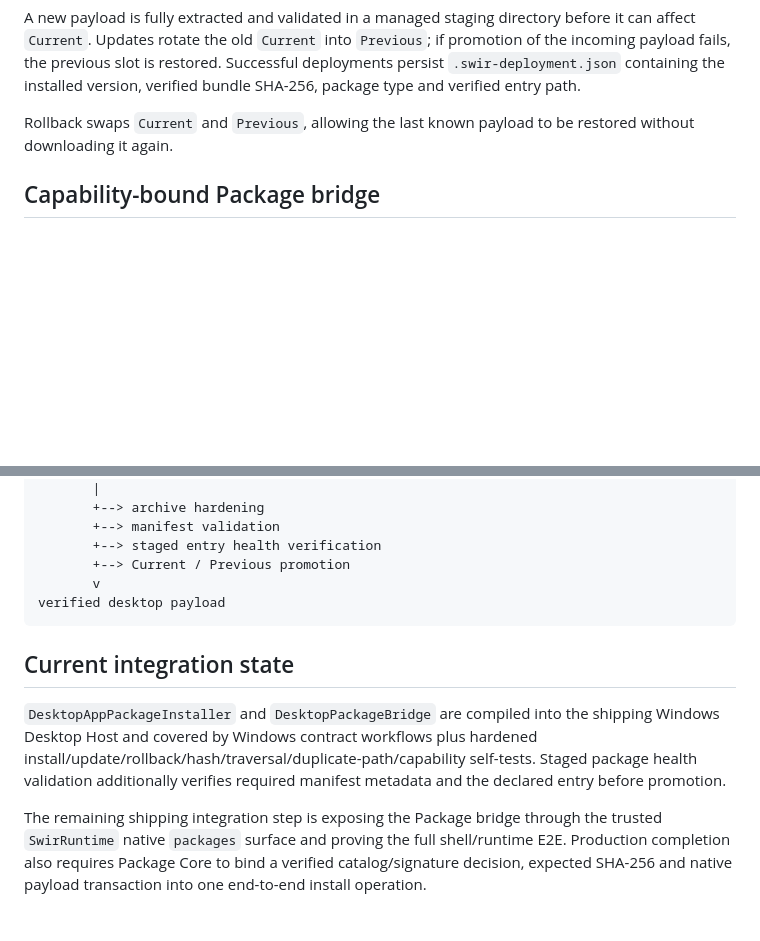
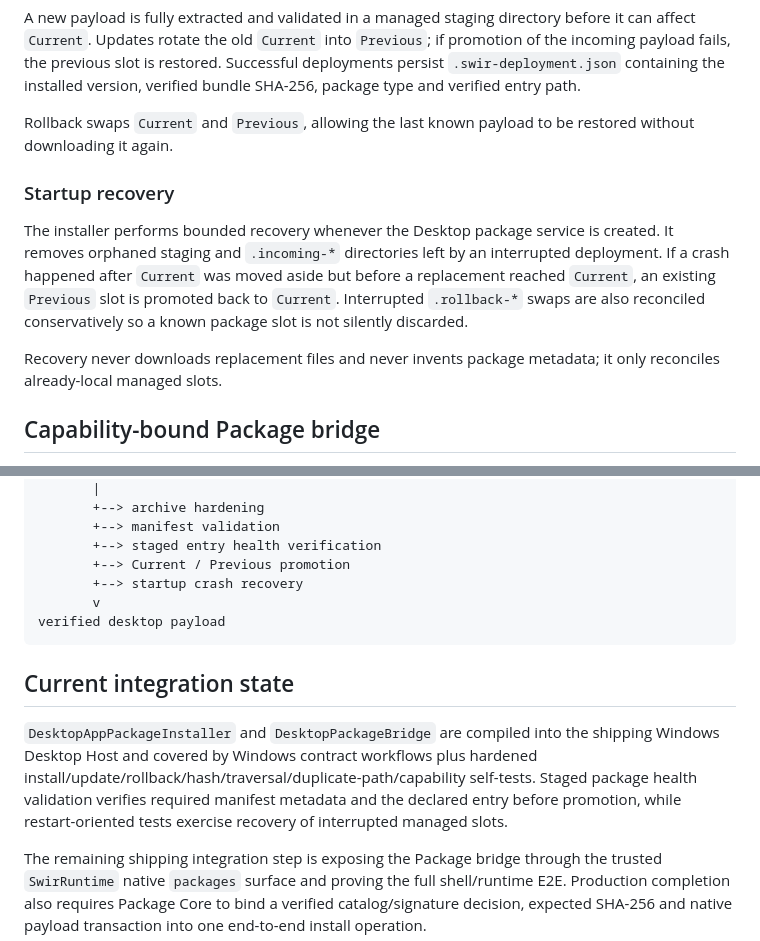
Before and after one commit to Swir/swir.github.io, a Markdown page: SWIR-DESKTOP-PACKAGE-PAYLOAD-1.0.md, 2 parts joined by grey strips. Drawn GitHub-style; blank space fills up the shorter version.

Commit message:
Document desktop package startup recovery

````diff
--- a/SWIR-DESKTOP-PACKAGE-PAYLOAD-1.0.md
+++ b/SWIR-DESKTOP-PACKAGE-PAYLOAD-1.0.md
@@ -30,6 +30,12 @@ A new payload is fully extracted and validated in a managed staging directory be
 
 Rollback swaps `Current` and `Previous`, allowing the last known payload to be restored without downloading it again.
 
+### Startup recovery
+
+The installer performs bounded recovery whenever the Desktop package service is created. It removes orphaned staging and `.incoming-*` directories left by an interrupted deployment. If a crash happened after `Current` was moved aside but before a replacement reached `Current`, an existing `Previous` slot is promoted back to `Current`. Interrupted `.rollback-*` swaps are also reconciled conservatively so a known package slot is not silently discarded.
+
+Recovery never downloads replacement files and never invents package metadata; it only reconciles already-local managed slots.
+
 ## Capability-bound Package bridge
 
 `DesktopPackageBridge` places the installer behind an owner-bound file capability instead of accepting an arbitrary filesystem path from web content. Package mutation is restricted to the trusted `swir.system.shell` owner, and the file capability is consumed after an install attempt, including integrity failures.
@@ -54,12 +60,13 @@ DesktopAppPackageInstaller
        +--> manifest validation
        +--> staged entry health verification
        +--> Current / Previous promotion
+       +--> startup crash recovery
        v
 verified desktop payload
 ```
 
 ## Current integration state
 
-`DesktopAppPackageInstaller` and `DesktopPackageBridge` are compiled into the shipping Windows Desktop Host and covered by Windows contract workflows plus hardened install/update/rollback/hash/traversal/duplicate-path/capability self-tests. Staged package health validation additionally verifies required manifest metadata and the declared entry before promotion.
+`DesktopAppPackageInstaller` and `DesktopPackageBridge` are compiled into the shipping Windows Desktop Host and covered by Windows contract workflows plus hardened install/update/rollback/hash/traversal/duplicate-path/capability self-tests. Staged package health validation verifies required manifest metadata and the declared entry before promotion, while restart-oriented tests exercise recovery of interrupted managed slots.
 
 The remaining shipping integration step is exposing the Package bridge through the trusted `SwirRuntime` native `packages` surface and proving the full shell/runtime E2E. Production completion also requires Package Core to bind a verified catalog/signature decision, expected SHA-256 and native payload transaction into one end-to-end install operation.
````
